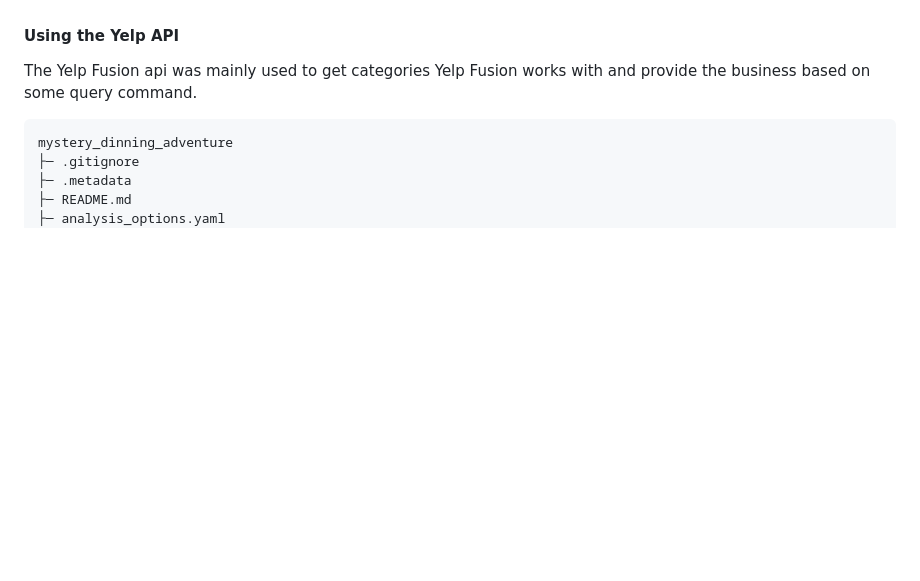
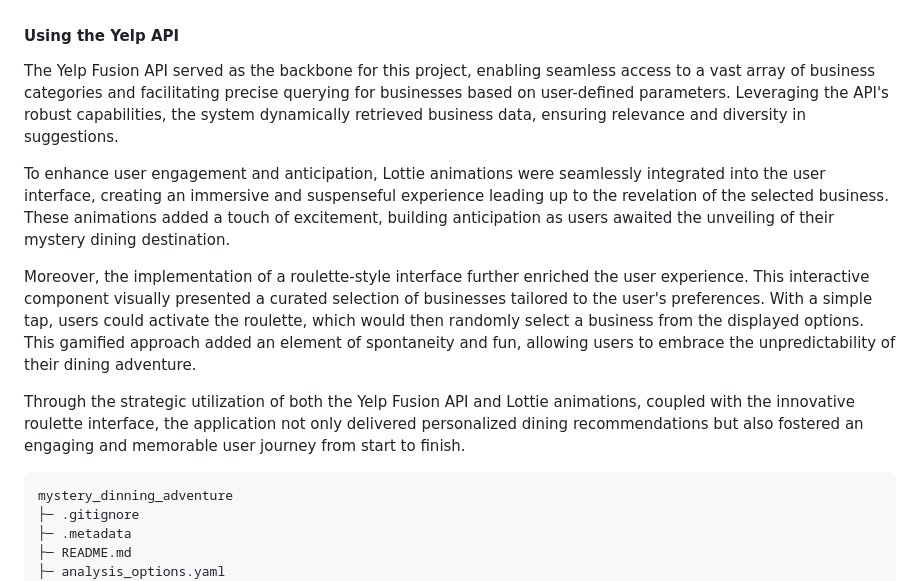
Before and after one commit to oghenekparobor/mystery_dinning_adventure, a Markdown page: README.md, the part around the change. GitHub-like rendering; blank space fills up the shorter version.

Commit message:
doc: adjusted readMe

````diff
--- a/README.md
+++ b/README.md
@@ -71,8 +71,13 @@ This project was built using Clean Architecture and relies on the following pack
 
 #### Using the Yelp API
 
-The Yelp Fusion api was mainly used to get categories Yelp Fusion works with and provide the business based on some query command.
+The Yelp Fusion API served as the backbone for this project, enabling seamless access to a vast array of business categories and facilitating precise querying for businesses based on user-defined parameters. Leveraging the API's robust capabilities, the system dynamically retrieved business data, ensuring relevance and diversity in suggestions.
 
+To enhance user engagement and anticipation, Lottie animations were seamlessly integrated into the user interface, creating an immersive and suspenseful experience leading up to the revelation of the selected business. These animations added a touch of excitement, building anticipation as users awaited the unveiling of their mystery dining destination.
+
+Moreover, the implementation of a roulette-style interface further enriched the user experience. This interactive component visually presented a curated selection of businesses tailored to the user's preferences. With a simple tap, users could activate the roulette, which would then randomly select a business from the displayed options. This gamified approach added an element of spontaneity and fun, allowing users to embrace the unpredictability of their dining adventure.
+
+Through the strategic utilization of both the Yelp Fusion API and Lottie animations, coupled with the innovative roulette interface, the application not only delivered personalized dining recommendations but also fostered an engaging and memorable user journey from start to finish.
 
 
 ```
````
